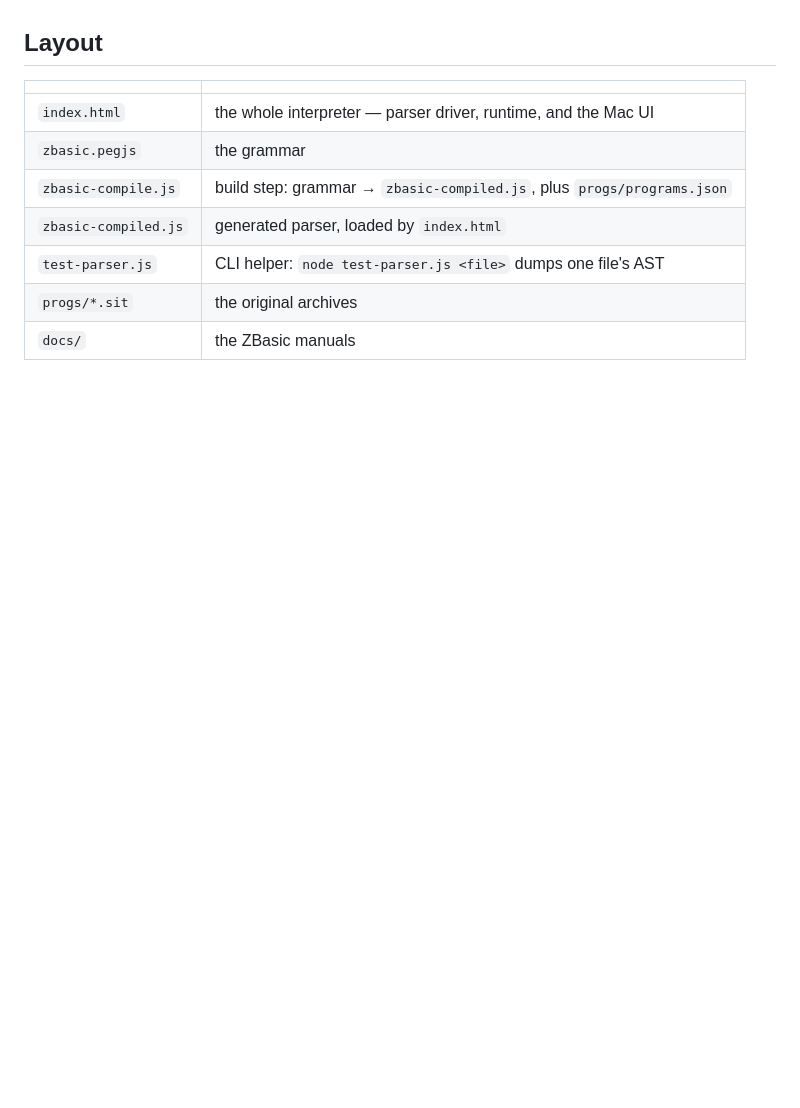
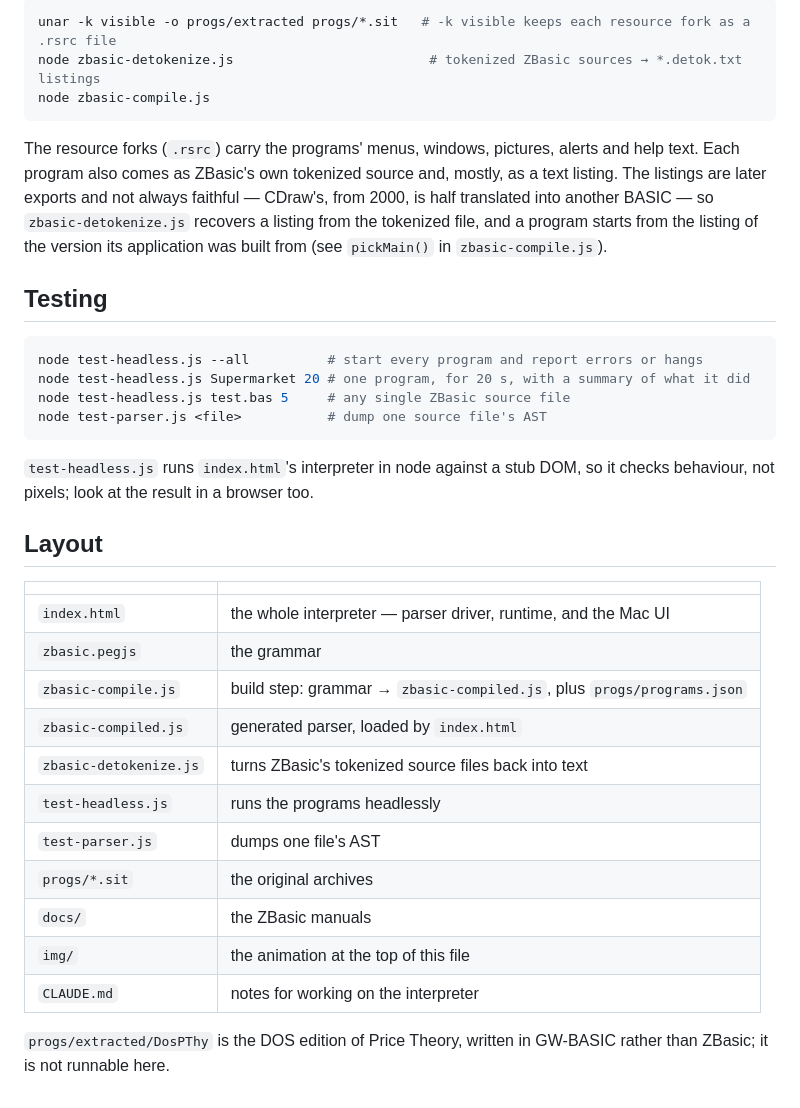
Before and after one commit to rpmcruz/zbasic, a Markdown page: README.md, the part around one of its changes. Drawn GitHub-style; blank space fills up the shorter version.

````diff
--- a/README.md
+++ b/README.md
@@ -30,3 +54,28 @@ hidden when you open `index.html` as a `file://` URL; Open Folder always works.
+```sh
+unar -k visible -o progs/extracted progs/*.sit   # -k visible keeps each resource fork as a .rsrc file
+node zbasic-detokenize.js                         # tokenized ZBasic sources → *.detok.txt listings
+node zbasic-compile.js
+```
+
+The resource forks (`.rsrc`) carry the programs' menus, windows, pictures,
+alerts and help text. Each program also comes as ZBasic's own tokenized source
+and, mostly, as a text listing. The listings are later exports and not always
+faithful — CDraw's, from 2000, is half translated into another BASIC — so
+`zbasic-detokenize.js` recovers a listing from the tokenized file, and a program
+starts from the listing of the version its application was built from (see
+`pickMain()` in `zbasic-compile.js`).
+
+## Testing
+
+```sh
+node test-headless.js --all          # start every program and report errors or hangs
+node test-headless.js Supermarket 20 # one program, for 20 s, with a summary of what it did
+node test-headless.js test.bas 5     # any single ZBasic source file
+node test-parser.js <file>           # dump one source file's AST
+```
+
+`test-headless.js` runs `index.html`'s interpreter in node against a stub DOM,
+so it checks behaviour, not pixels; look at the result in a browser too.
 
 ## Layout
 
@@ -36,6 +85,13 @@ hidden when you open `index.html` as a `file://` URL; Open Folder always works.
 | `zbasic.pegjs` | the grammar |
 | `zbasic-compile.js` | build step: grammar → `zbasic-compiled.js`, plus `progs/programs.json` |
 | `zbasic-compiled.js` | generated parser, loaded by `index.html` |
-| `test-parser.js` | CLI helper: `node test-parser.js <file>` dumps one file's AST |
+| `zbasic-detokenize.js` | turns ZBasic's tokenized source files back into text |
+| `test-headless.js` | runs the programs headlessly |
+| `test-parser.js` | dumps one file's AST |
 | `progs/*.sit` | the original archives |
 | `docs/` | the ZBasic manuals |
+| `img/` | the animation at the top of this file |
+| `CLAUDE.md` | notes for working on the interpreter |
+
+`progs/extracted/DosPThy` is the DOS edition of Price Theory, written in
+GW-BASIC rather than ZBasic; it is not runnable here.
````
Also changed, not shown: other parts of README.md (+40 -16 lines), CLAUDE.md (added, +147 -0 lines), img/demo.gif (added), 4 other files.
